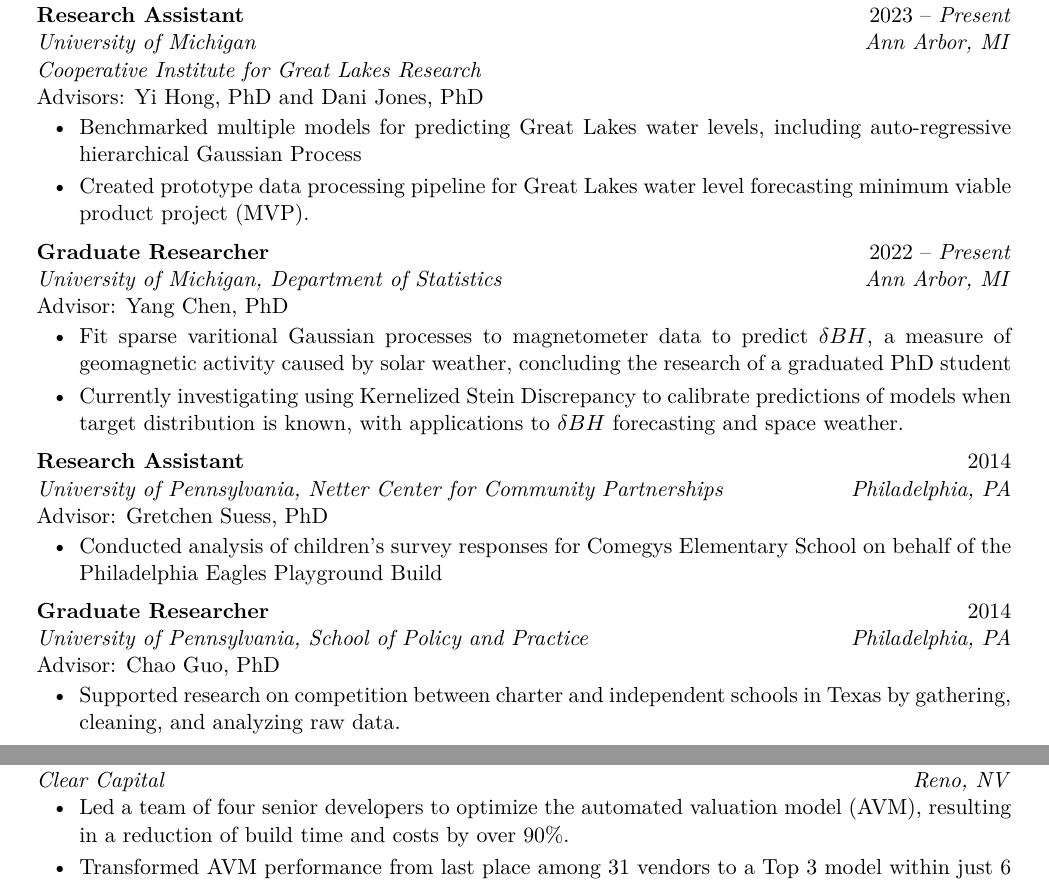
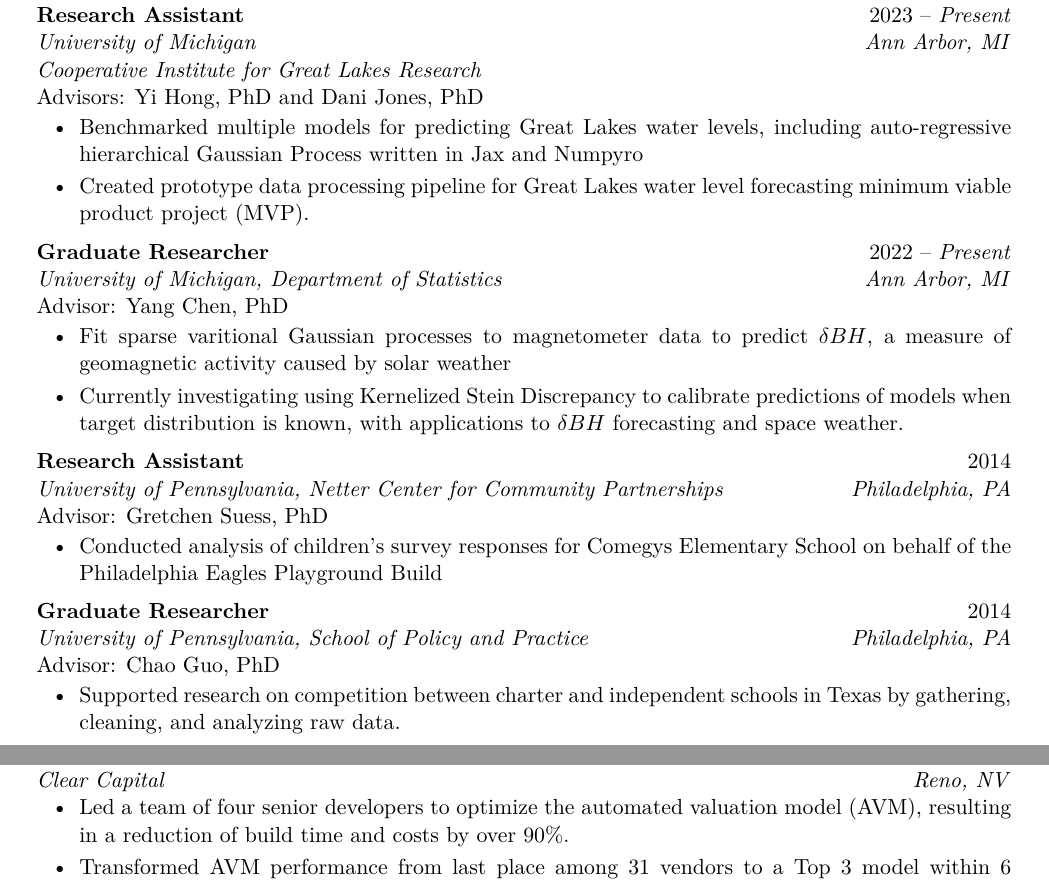
Before and after one commit to mcanearm/resume, a LaTeX CV (academic_cv/cv.tex): two parts of pages 1 and 2 of 3, joined at a grey line, cut so that both start at the same text. Compiled offline with pdfLaTeX.

Commit message:
small updates to CV

```diff
--- a/academic_cv/cv.tex
+++ b/academic_cv/cv.tex
@@ -241,7 +241,7 @@
 \vspace{0.05 cm}
 \begin{onecolentry}
     \begin{highlights}
-        \item Benchmarked multiple models for predicting Great Lakes water levels, including auto-regressive hierarchical Gaussian Process
+        \item Benchmarked multiple models for predicting Great Lakes water levels, including auto-regressive hierarchical Gaussian Process written in Jax and Numpyro
         \item Created prototype data processing pipeline for Great Lakes water level forecasting minimum viable product project (MVP).
     \end{highlights}
 \end{onecolentry}
@@ -262,8 +262,7 @@
 \vspace{0.05 cm}
 \begin{onecolentry}
     \begin{highlights}
-        \item Fit sparse varitional Gaussian processes to magnetometer data to predict $\delta BH$, a measure of geomagnetic activity caused by solar weather,
-        concluding the research of a graduated PhD student
+        \item Fit sparse varitional Gaussian processes to magnetometer data to predict $\delta BH$, a measure of geomagnetic activity caused by solar weather
         \item Currently investigating using Kernelized Stein Discrepancy to calibrate predictions of models when target distribution is known, with applications to $\delta BH$ forecasting and space weather.
     \end{highlights}
 \end{onecolentry}
@@ -426,7 +425,7 @@
         \item Led a team of four senior developers to optimize the automated valuation
         model (AVM), resulting in a reduction of build time and costs by over 90\%.
         \item  Transformed AVM performance from last place among 31 vendors to a Top
-        3 model within just 6 months, contributing to additional annual revenues
+        3 model within 6 months, contributing to additional annual revenues
         exceeding \$1 million.
         \item Devised an event-driven S3 and DynamoDB application to manage 35+ terabytes
         of MLS photos and metadata with latencies consistently below 500ms.
```
